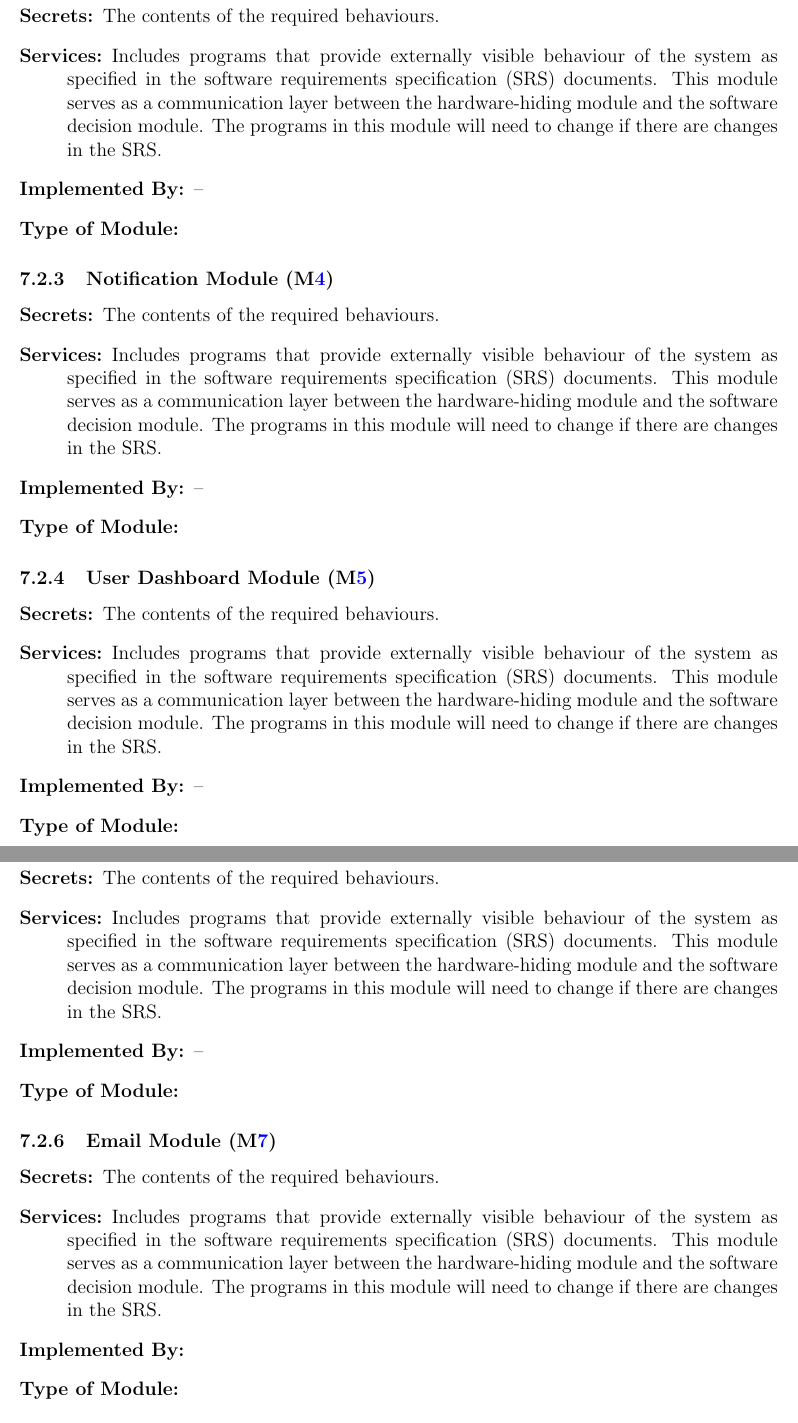
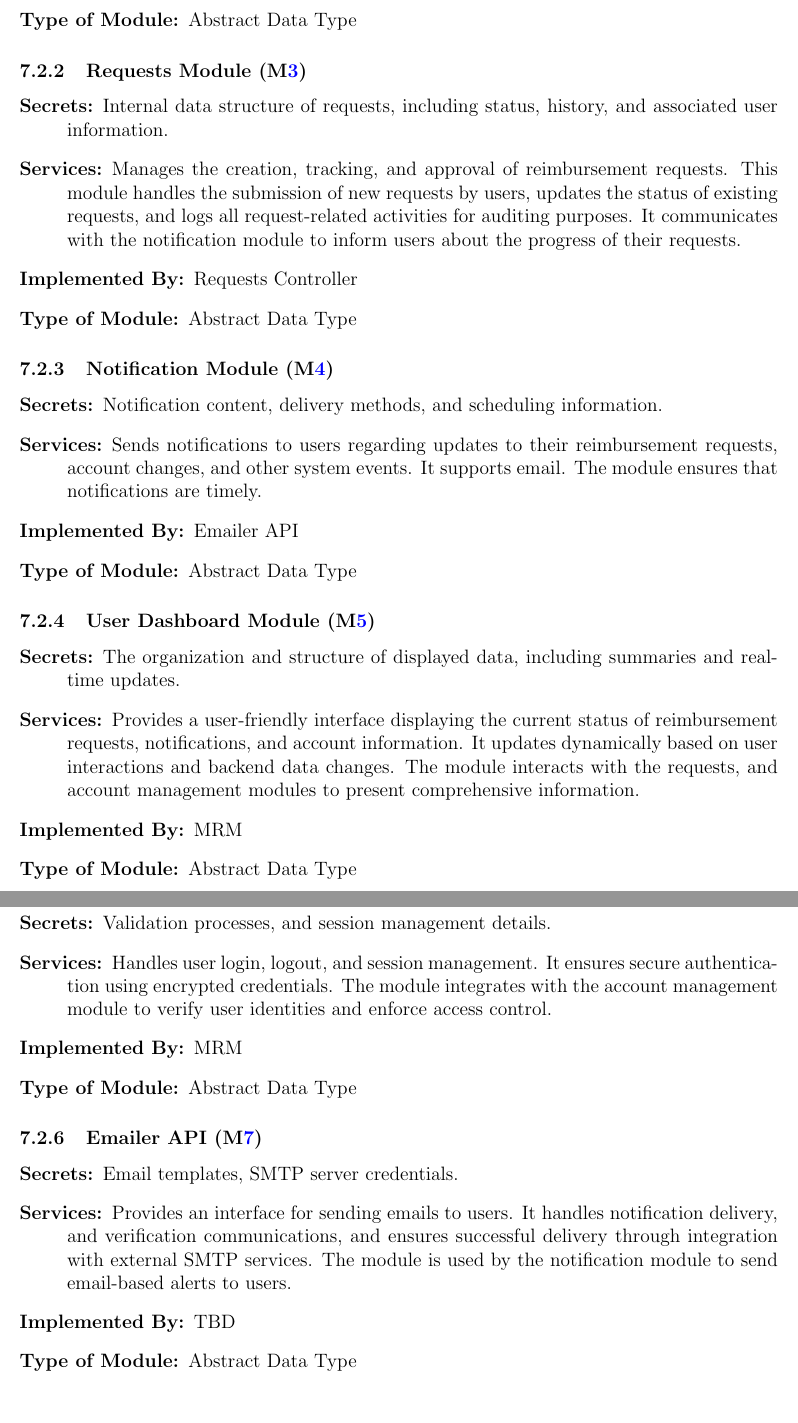
Before and after one commit to ausbennett/mes-finance-platform, a LaTeX document (docs/Design/SoftArchitecture/MG.tex): two parts of pages 10 and 11 of 15, joined at a grey line, cut at the place of the change. Compiled offline with pdfLaTeX.

Commit message:
behaviour hiding module descriptions

```diff
--- a/docs/Design/SoftArchitecture/MG.tex
+++ b/docs/Design/SoftArchitecture/MG.tex
@@ -303,68 +301,48 @@ to be implemented.
+\item[Type of Module:] Abstract Data Type
 \end{description}
 
 \subsubsection{Requests Module (\mref{mBH2})}
 
 \begin{description}
-\item[Secrets:]The contents of the required behaviours.
-\item[Services:]Includes programs that provide externally visible behaviour of
-  the system as specified in the software requirements specification (SRS)
-  documents. This module serves as a communication layer between the
-  hardware-hiding module and the software decision module. The programs in this
-  module will need to change if there are changes in the SRS.
-\item[Implemented By:] --
-\item[Type of Module:]
+\item[Secrets:] Internal data structure of requests, including status, history, and associated user information.
+\item[Services:] Manages the creation, tracking, and approval of reimbursement requests. This module handles the submission of new requests by users, updates the status of existing requests, and logs all request-related activities for auditing purposes. It communicates with the notification module to inform users about the progress of their requests.
+\item[Implemented By:] Requests Controller
+\item[Type of Module:] Abstract Data Type
 \end{description}
 
 \subsubsection{Notification Module (\mref{mBH3})}
 
 \begin{description}
-\item[Secrets:]The contents of the required behaviours.
-\item[Services:]Includes programs that provide externally visible behaviour of
-  the system as specified in the software requirements specification (SRS)
-  documents. This module serves as a communication layer between the
-  hardware-hiding module and the software decision module. The programs in this
-  module will need to change if there are changes in the SRS.
-\item[Implemented By:] --
-\item[Type of Module:]
+\item[Secrets:] Notification content, delivery methods, and scheduling information.
+\item[Services:] Sends notifications to users regarding updates to their reimbursement requests, account changes, and other system events. It supports email. The module ensures that notifications are timely.
+\item[Implemented By:] Emailer API
+\item[Type of Module:] Abstract Data Type
 \end{description}
 
 \subsubsection{User Dashboard Module (\mref{mBH4})}
 
 \begin{description}
-\item[Secrets:]The contents of the required behaviours.
-\item[Services:]Includes programs that provide externally visible behaviour of
-  the system as specified in the software requirements specification (SRS)
-  documents. This module serves as a communication layer between the
-  hardware-hiding module and the software decision module. The programs in this
-  module will need to change if there are changes in the SRS.
-\item[Implemented By:] --
-\item[Type of Module:]
+\item[Secrets:] The organization and structure of displayed data, including summaries and real-time updates.
+\item[Services:] Provides a user-friendly interface displaying the current status of reimbursement requests, notifications, and account information. It updates dynamically based on user interactions and backend data changes. The module interacts with the requests, and account management modules to present comprehensive information.
+\item[Implemented By:] MRM
+\item[Type of Module:] Abstract Data Type
 \end{description}
 
 \subsubsection{Authentication Module (\mref{mBH5})}
 
 \begin{description}
-\item[Secrets:]The contents of the required behaviours.
-\item[Services:]Includes programs that provide externally visible behaviour of
-  the system as specified in the software requirements specification (SRS)
-  documents. This module serves as a communication layer between the
-  hardware-hiding module and the software decision module. The programs in this
-  module will need to change if there are changes in the SRS.
-\item[Implemented By:] --
-\item[Type of Module:]
+\item[Secrets:] Validation processes, and session management details.
+\item[Services:] Handles user login, logout, and session management. It ensures secure authentication using encrypted credentials. The module integrates with the account management module to verify user identities and enforce access control.
+\item[Implemented By:] MRM
+\item[Type of Module:] Abstract Data Type
 \end{description}
 
-
-\subsubsection{Email Module (\mref{mBH6})}
+\subsubsection{Emailer API (\mref{mBH6})}
 
 \begin{description}
-\item[Secrets:]The contents of the required behaviours.
-\item[Services:]Includes programs that provide externally visible behaviour of
-  the system as specified in the software requirements specification (SRS)
-  documents. This module serves as a communication layer between the
-  hardware-hiding module and the software decision module. The programs in this
-  module will need to change if there are changes in the SRS.
-\item[Implemented By:]
-\item[Type of Module:]
+\item[Secrets:] Email templates, SMTP server credentials.
+\item[Services:] Provides an interface for sending emails to users. It handles notification delivery, and verification communications, and ensures successful delivery through integration with external SMTP services. The module is used by the notification module to send email-based alerts to users.
+\item[Implemented By:] TBD
+\item[Type of Module:] Abstract Data Type
 \end{description}
 
```
Also changed, not shown: docs/Design/SoftArchitecture/MG.tex (38 more changed lines).
